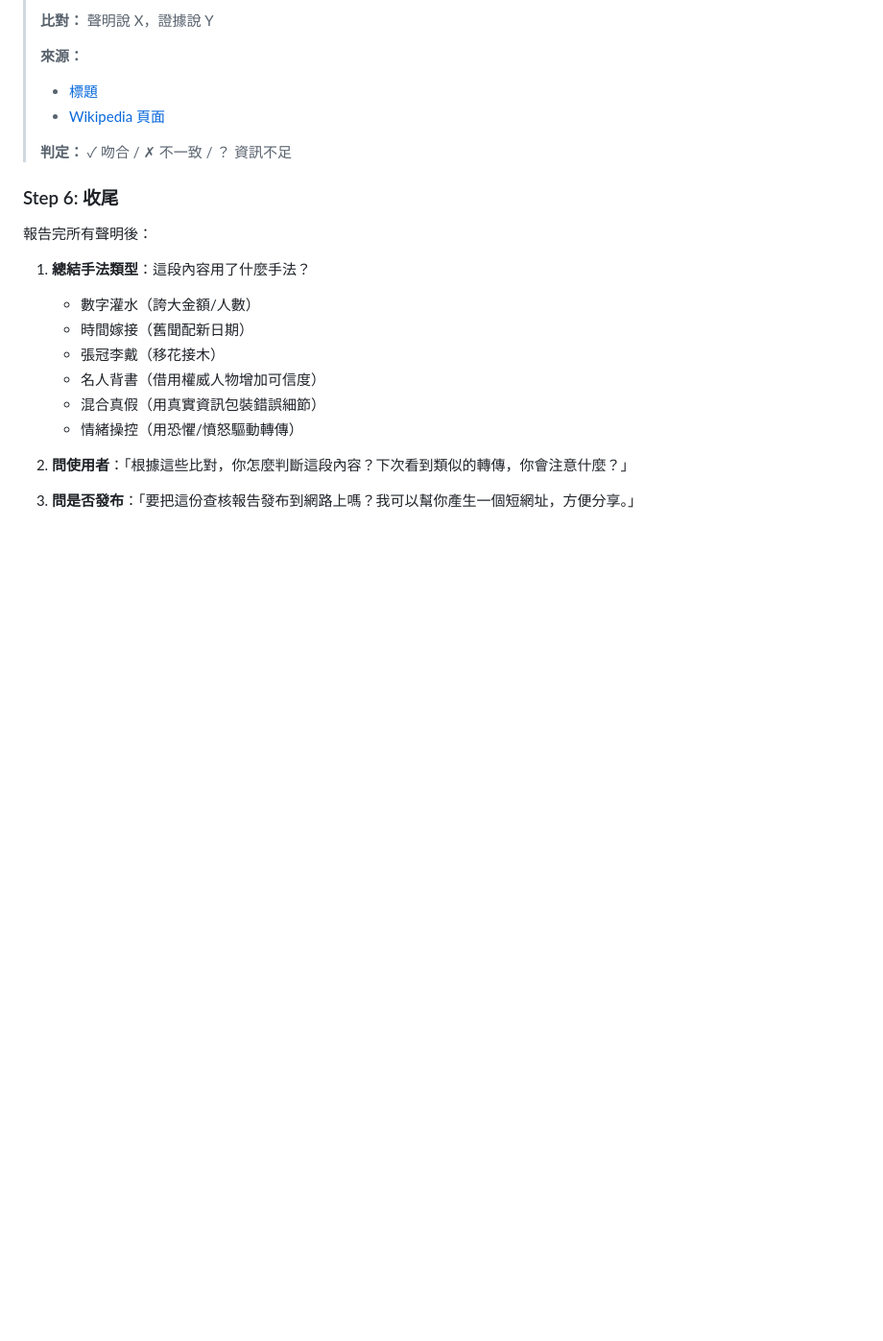
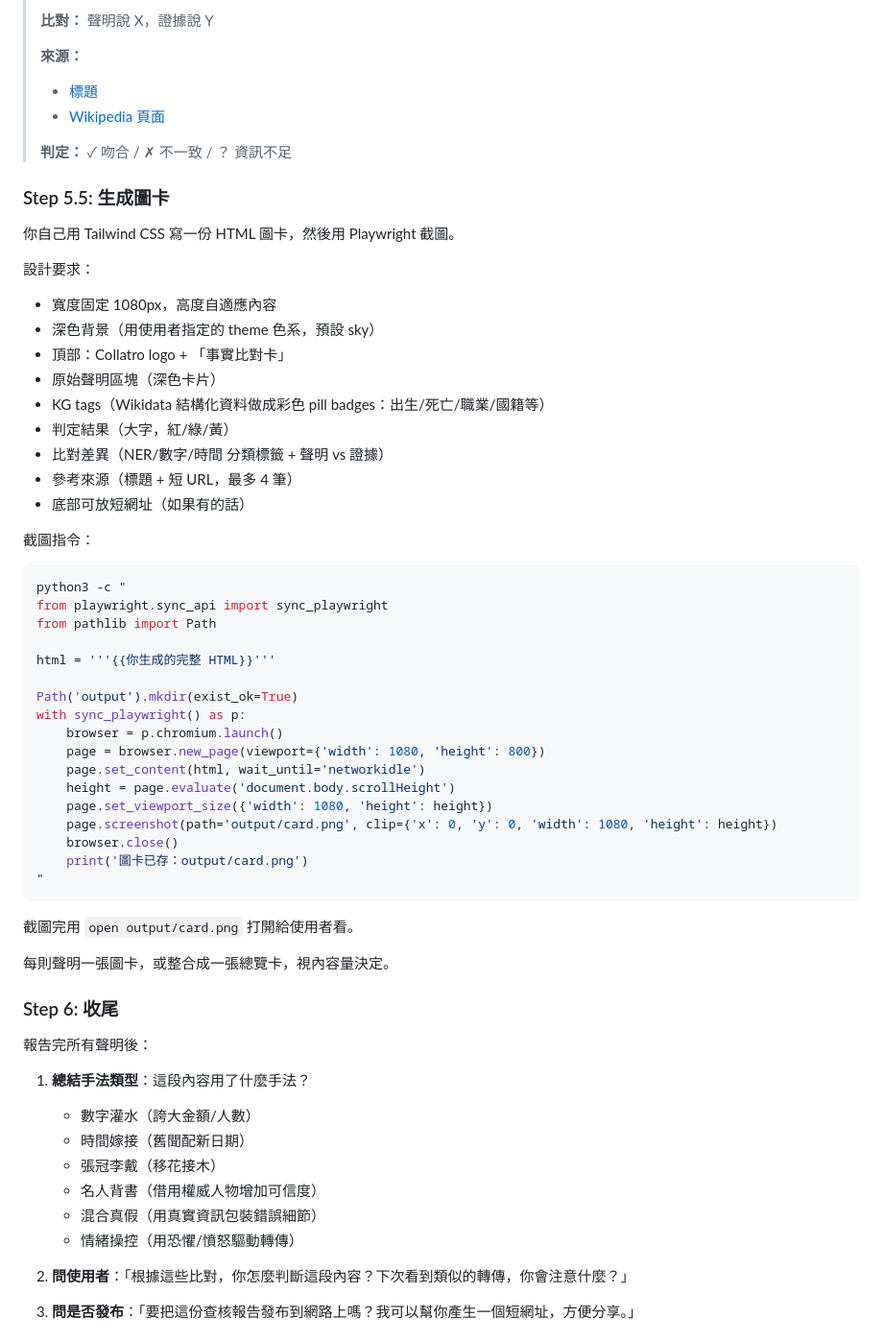
Before and after one commit to FakeRocket543/collatro, a Markdown page: .claude/skills/check.md, the part around the change. Shown at 96% size. GitHub-like rendering; blank space fills up the shorter version.

Commit message:
feat: Step 5.5 agent 自己用 Tailwind 生成圖卡 + Playwright 截圖

````diff
--- a/.claude/skills/check.md
+++ b/.claude/skills/check.md
@@ -85,6 +85,47 @@ Wikidata 回傳的結構化事實（出生/死亡日期、死因、職業、國
 >
 > **判定：** ✓ 吻合 / ✗ 不一致 / ？ 資訊不足
 
+### Step 5.5: 生成圖卡
+
+你自己用 Tailwind CSS 寫一份 HTML 圖卡，然後用 Playwright 截圖。
+
+設計要求：
+- 寬度固定 1080px，高度自適應內容
+- 深色背景（用使用者指定的 theme 色系，預設 sky）
+- 頂部：Collatro logo + 「事實比對卡」
+- 原始聲明區塊（深色卡片）
+- KG tags（Wikidata 結構化資料做成彩色 pill badges：出生/死亡/職業/國籍等）
+- 判定結果（大字，紅/綠/黃）
+- 比對差異（NER/數字/時間 分類標籤 + 聲明 vs 證據）
+- 參考來源（標題 + 短 URL，最多 4 筆）
+- 底部可放短網址（如果有的話）
+
+截圖指令：
+
+```bash
+python3 -c "
+from playwright.sync_api import sync_playwright
+from pathlib import Path
+
+html = '''{{你生成的完整 HTML}}'''
+
+Path('output').mkdir(exist_ok=True)
+with sync_playwright() as p:
+    browser = p.chromium.launch()
+    page = browser.new_page(viewport={'width': 1080, 'height': 800})
+    page.set_content(html, wait_until='networkidle')
+    height = page.evaluate('document.body.scrollHeight')
+    page.set_viewport_size({'width': 1080, 'height': height})
+    page.screenshot(path='output/card.png', clip={'x': 0, 'y': 0, 'width': 1080, 'height': height})
+    browser.close()
+    print('圖卡已存：output/card.png')
+"
+```
+
+截圖完用 `open output/card.png` 打開給使用者看。
+
+每則聲明一張圖卡，或整合成一張總覽卡，視內容量決定。
+
 ### Step 6: 收尾
 
 報告完所有聲明後：
````
Also changed, not shown: .opencode/skills/check.md (+41 -0 lines).
